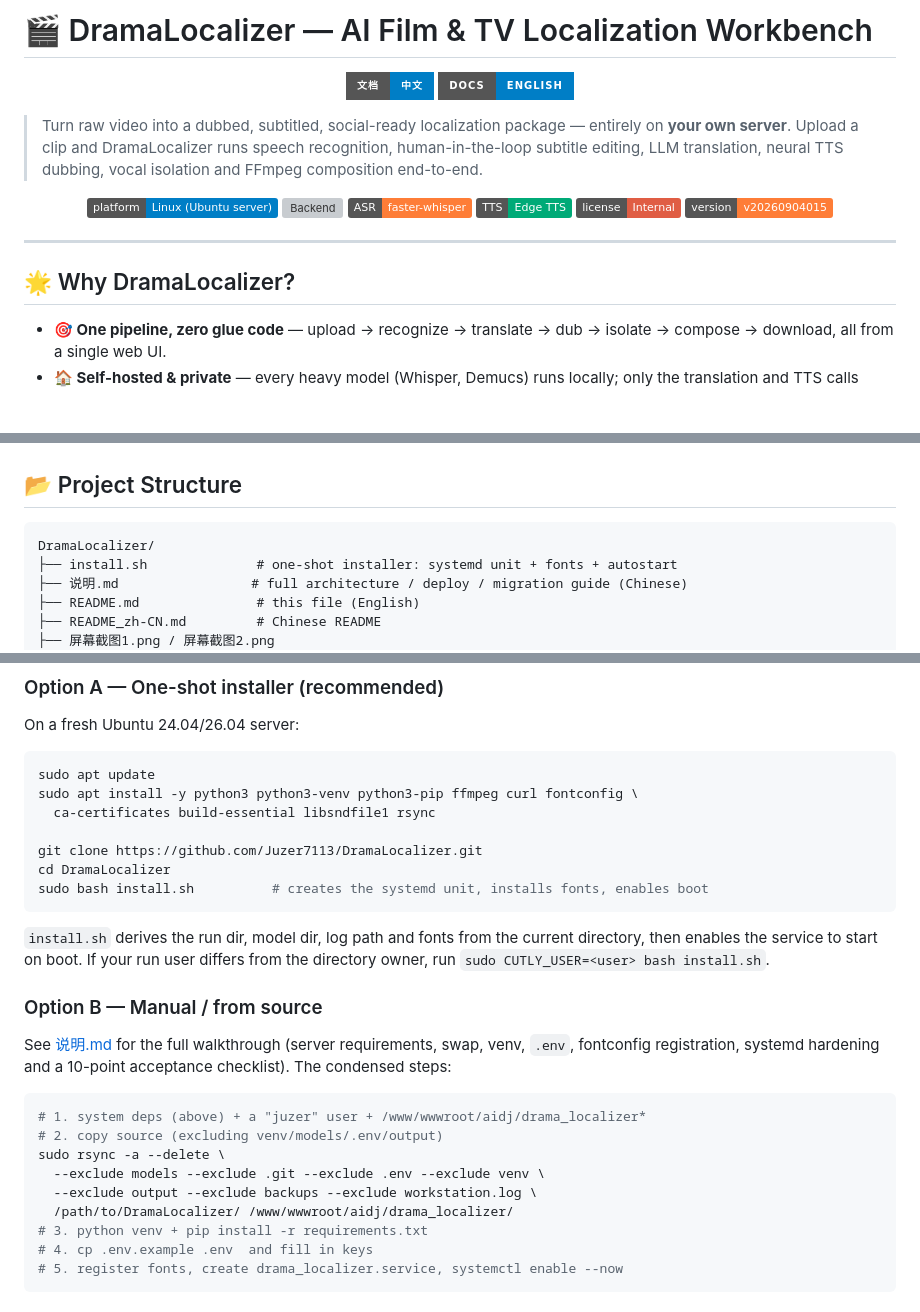
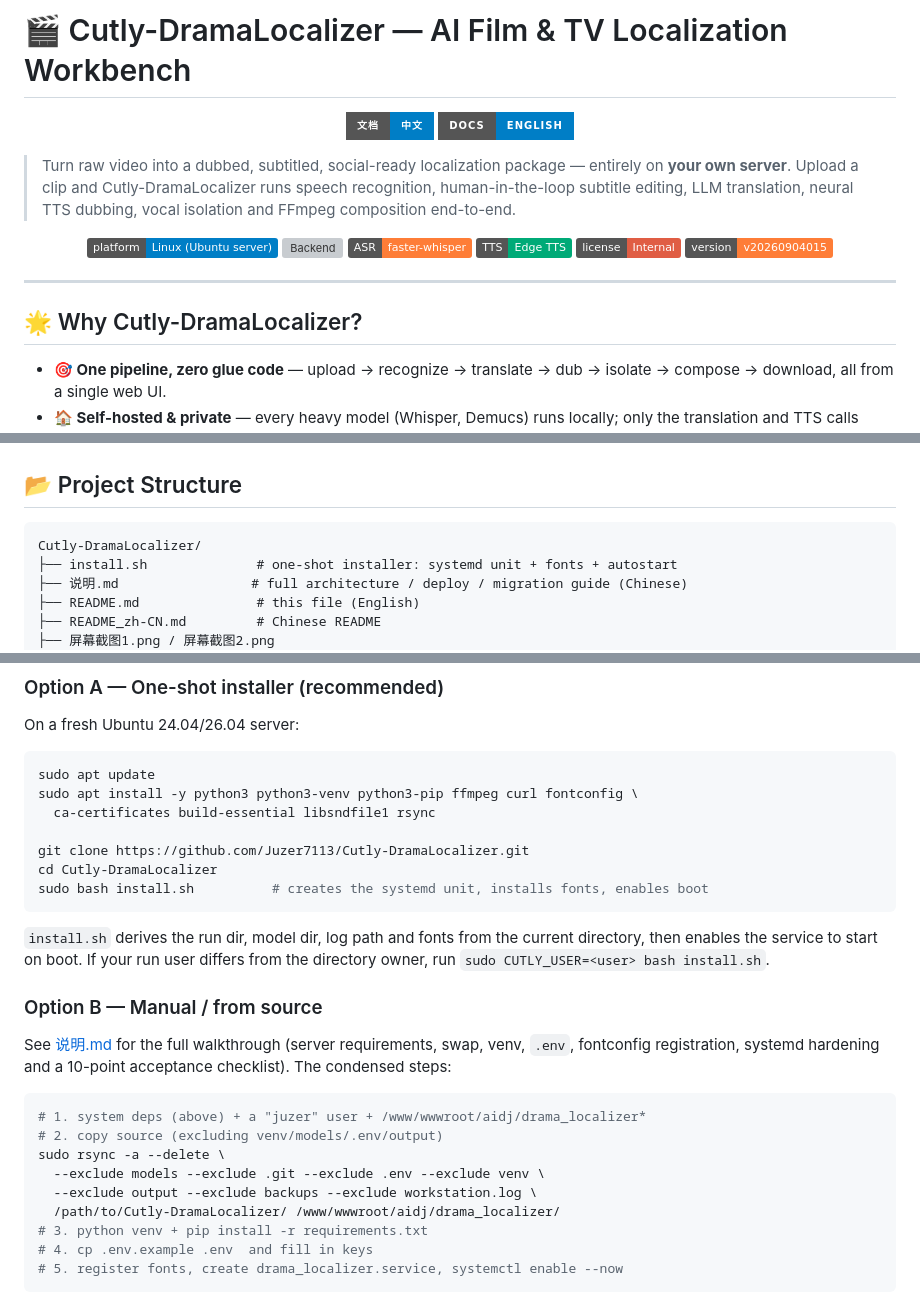
Before and after one commit to Juzer7113/Cutly-DramaLocalizer, a Markdown page: README.md, 3 parts joined by grey strips. GitHub-like rendering; badges without logos; blank space fills up the shorter version; grey boxes are pictures that could not be loaded.

Commit message:
docs: rename project to Cutly-DramaLocalizer across bilingual README
- Update title, headings, intro, directory tree, clone URL and cd paths
- Local remote retargeted to Juzer7113/Cutly-DramaLocalizer

````diff
--- a/README.md
+++ b/README.md
@@ -1,11 +1,11 @@
-# 🎬 DramaLocalizer — AI Film & TV Localization Workbench
+# 🎬 Cutly-DramaLocalizer — AI Film & TV Localization Workbench
 
 <p align="center">
   <a href="README_zh-CN.md"><img src="https://img.shields.io/badge/文档-中文-blue?style=for-the-badge" alt="中文文档"></a>
   <a href="README.md"><img src="https://img.shields.io/badge/Docs-English-blue?style=for-the-badge" alt="English Docs"></a>
 </p>
 
-> Turn raw video into a dubbed, subtitled, social-ready localization package — entirely on **your own server**. Upload a clip and DramaLocalizer runs speech recognition, human-in-the-loop subtitle editing, LLM translation, neural TTS dubbing, vocal isolation and FFmpeg composition end-to-end.
+> Turn raw video into a dubbed, subtitled, social-ready localization package — entirely on **your own server**. Upload a clip and Cutly-DramaLocalizer runs speech recognition, human-in-the-loop subtitle editing, LLM translation, neural TTS dubbing, vocal isolation and FFmpeg composition end-to-end.
 
 <p align="center">
   <img src="https://img.shields.io/badge/platform-Linux%20(Ubuntu%20server)-blue" alt="Platform">
@@ -18,7 +18,7 @@
 
 ---
 
-## 🌟 Why DramaLocalizer?
+## 🌟 Why Cutly-DramaLocalizer?
 
 - **🎯 One pipeline, zero glue code** — upload → recognize → translate → dub → isolate → compose → download, all from a single web UI.
 - **🏠 Self-hosted & private** — every heavy model (Whisper, Demucs) runs locally; only the translation and TTS calls leave your network. Your media never touches a third party.
@@ -81,7 +81,7 @@
 ## 📂 Project Structure
 
 ```
-DramaLocalizer/
+Cutly-DramaLocalizer/
 ├── install.sh              # one-shot installer: systemd unit + fonts + autostart
 ├── 说明.md                 # full architecture / deploy / migration guide (Chinese)
 ├── README.md               # this file (English)
@@ -133,8 +133,8 @@ sudo apt update
 sudo apt install -y python3 python3-venv python3-pip ffmpeg curl fontconfig \
   ca-certificates build-essential libsndfile1 rsync
 
-git clone https://github.com/Juzer7113/DramaLocalizer.git
-cd DramaLocalizer
+git clone https://github.com/Juzer7113/Cutly-DramaLocalizer.git
+cd Cutly-DramaLocalizer
 sudo bash install.sh          # creates the systemd unit, installs fonts, enables boot
 ```
 
@@ -150,7 +150,7 @@ See [说明.md](说明.md) for the full walkthrough (server requirements, swap,
 sudo rsync -a --delete \
   --exclude models --exclude .git --exclude .env --exclude venv \
   --exclude output --exclude backups --exclude workstation.log \
-  /path/to/DramaLocalizer/ /www/wwwroot/aidj/drama_localizer/
+  /path/to/Cutly-DramaLocalizer/ /www/wwwroot/aidj/drama_localizer/
 # 3. python venv + pip install -r requirements.txt
 # 4. cp .env.example .env  and fill in keys
 # 5. register fonts, create drama_localizer.service, systemctl enable --now
````
Also changed, not shown: other parts of README.md (+1 -1 lines), README_zh-CN.md (+8 -8 lines).
